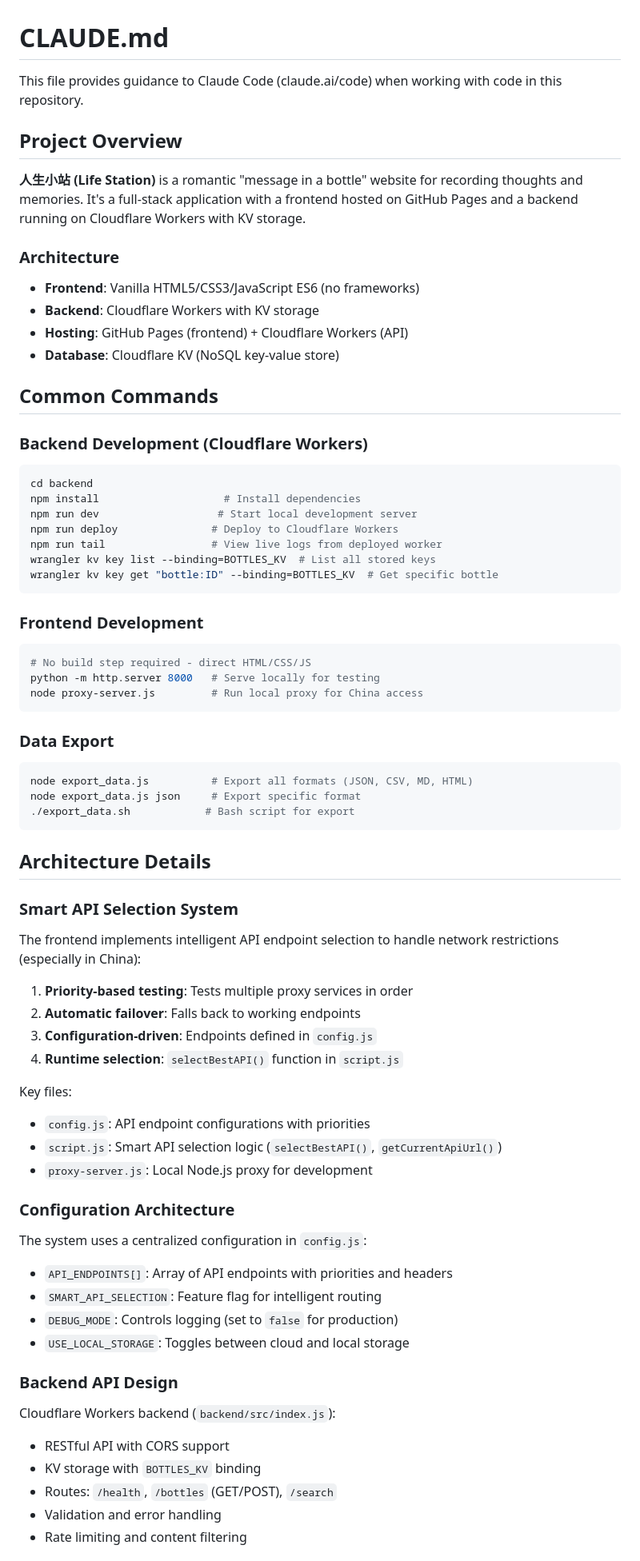
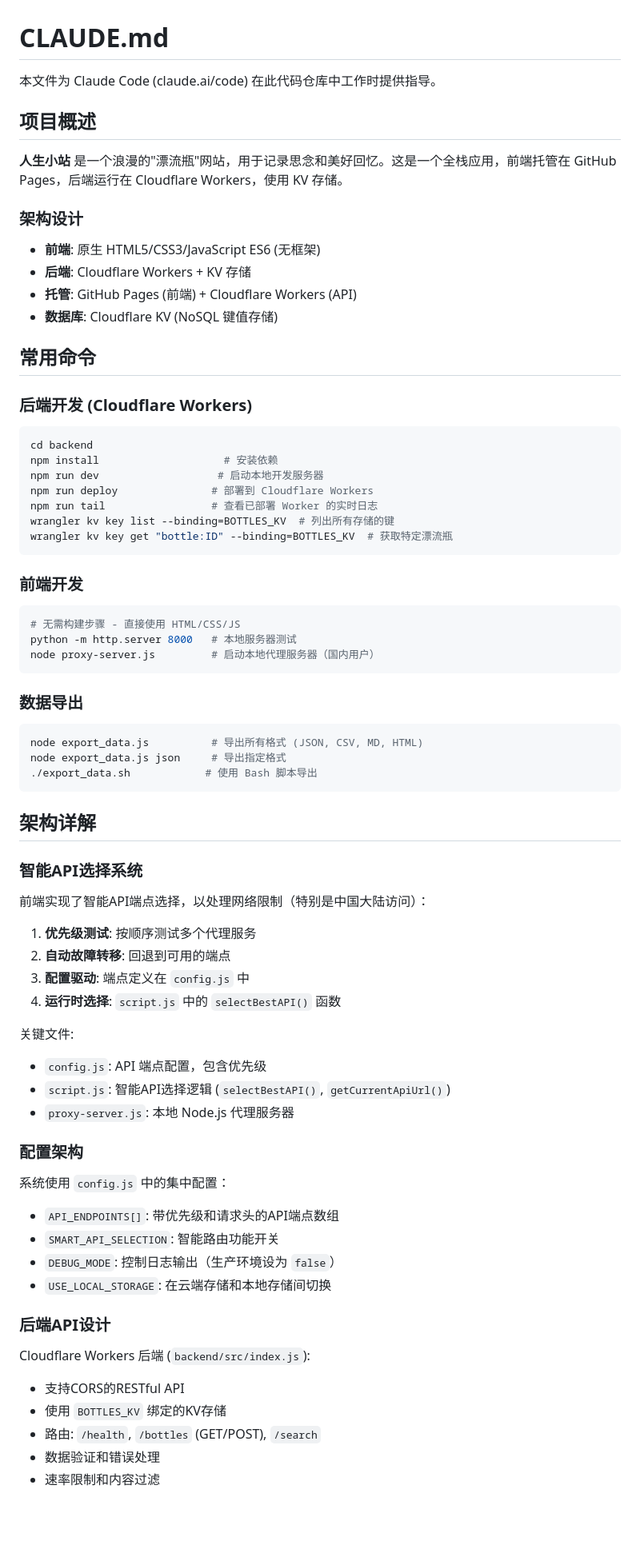
Before and after one commit to hengfengliya/life-island, a Markdown page: CLAUDE.md, the part around one of its changes. Shown at 80% size. Rendered like a GitHub page; blank space fills up the shorter version.

````diff
--- a/CLAUDE.md
+++ b/CLAUDE.md
@@ -1,72 +1,72 @@
 # CLAUDE.md
 
-This file provides guidance to Claude Code (claude.ai/code) when working with code in this repository.
+本文件为 Claude Code (claude.ai/code) 在此代码仓库中工作时提供指导。
 
-## Project Overview
+## 项目概述
 
-**人生小站 (Life Station)** is a romantic "message in a bottle" website for recording thoughts and memories. It's a full-stack application with a frontend hosted on GitHub Pages and a backend running on Cloudflare Workers with KV storage.
+**人生小站** 是一个浪漫的"漂流瓶"网站，用于记录思念和美好回忆。这是一个全栈应用，前端托管在 GitHub Pages，后端运行在 Cloudflare Workers，使用 KV 存储。
 
-### Architecture
+### 架构设计
 
-- **Frontend**: Vanilla HTML5/CSS3/JavaScript ES6 (no frameworks)
-- **Backend**: Cloudflare Workers with KV storage
-- **Hosting**: GitHub Pages (frontend) + Cloudflare Workers (API)
-- **Database**: Cloudflare KV (NoSQL key-value store)
+- **前端**: 原生 HTML5/CSS3/JavaScript ES6 (无框架)
+- **后端**: Cloudflare Workers + KV 存储
+- **托管**: GitHub Pages (前端) + Cloudflare Workers (API)
+- **数据库**: Cloudflare KV (NoSQL 键值存储)
 
-## Common Commands
+## 常用命令
 
-### Backend Development (Cloudflare Workers)
+### 后端开发 (Cloudflare Workers)
 ```bash
 cd backend
-npm install                    # Install dependencies
-npm run dev                   # Start local development server
-npm run deploy               # Deploy to Cloudflare Workers
-npm run tail                 # View live logs from deployed worker
-wrangler kv key list --binding=BOTTLES_KV  # List all stored keys
-wrangler kv key get "bottle:ID" --binding=BOTTLES_KV  # Get specific bottle
+npm install                    # 安装依赖
+npm run dev                   # 启动本地开发服务器
+npm run deploy               # 部署到 Cloudflare Workers
+npm run tail                 # 查看已部署 Worker 的实时日志
+wrangler kv key list --binding=BOTTLES_KV  # 列出所有存储的键
+wrangler kv key get "bottle:ID" --binding=BOTTLES_KV  # 获取特定漂流瓶
 ```
 
-### Frontend Development
+### 前端开发
 ```bash
-# No build step required - direct HTML/CSS/JS
-python -m http.server 8000   # Serve locally for testing
-node proxy-server.js         # Run local proxy for China access
+# 无需构建步骤 - 直接使用 HTML/CSS/JS
+python -m http.server 8000   # 本地服务器测试
+node proxy-server.js         # 启动本地代理服务器（国内用户）
 ```
 
-### Data Export
+### 数据导出
 ```bash
-node export_data.js          # Export all formats (JSON, CSV, MD, HTML)
-node export_data.js json     # Export specific format
-./export_data.sh            # Bash script for export
+node export_data.js          # 导出所有格式 (JSON, CSV, MD, HTML)
+node export_data.js json     # 导出指定格式
+./export_data.sh            # 使用 Bash 脚本导出
 ```
 
-## Architecture Details
+## 架构详解
 
-### Smart API Selection System
-The frontend implements intelligent API endpoint selection to handle network restrictions (especially in China):
+### 智能API选择系统
+前端实现了智能API端点选择，以处理网络限制（特别是中国大陆访问）：
 
-1. **Priority-based testing**: Tests multiple proxy services in order
-2. **Automatic failover**: Falls back to working endpoints
-3. **Configuration-driven**: Endpoints defined in `config.js`
-4. **Runtime selection**: `selectBestAPI()` function in `script.js`
+1. **优先级测试**: 按顺序测试多个代理服务
+2. **自动故障转移**: 回退到可用的端点
+3. **配置驱动**: 端点定义在 `config.js` 中
+4. **运行时选择**: `script.js` 中的 `selectBestAPI()` 函数
 
-Key files:
-- `config.js`: API endpoint configurations with priorities
-- `script.js`: Smart API selection logic (`selectBestAPI()`, `getCurrentApiUrl()`)
-- `proxy-server.js`: Local Node.js proxy for development
+关键文件:
+- `config.js`: API 端点配置，包含优先级
+- `script.js`: 智能API选择逻辑 (`selectBestAPI()`, `getCurrentApiUrl()`)
+- `proxy-server.js`: 本地 Node.js 代理服务器
 
-### Configuration Architecture
-The system uses a centralized configuration in `config.js`:
-- `API_ENDPOINTS[]`: Array of API endpoints with priorities and headers
-- `SMART_API_SELECTION`: Feature flag for intelligent routing
-- `DEBUG_MODE`: Controls logging (set to `false` for production)
-- `USE_LOCAL_STORAGE`: Toggles between cloud and local storage
+### 配置架构
+系统使用 `config.js` 中的集中配置：
+- `API_ENDPOINTS[]`: 带优先级和请求头的API端点数组
+- `SMART_API_SELECTION`: 智能路由功能开关
+- `DEBUG_MODE`: 控制日志输出（生产环境设为 `false`）
+- `USE_LOCAL_STORAGE`: 在云端存储和本地存储间切换
 
-### Backend API Design
-Cloudflare Workers backend (`backend/src/index.js`):
-- RESTful API with CORS support
-- KV storage with `BOTTLES_KV` binding
-- Routes: `/health`, `/bottles` (GET/POST), `/search`
-- Validation and error handling
-- Rate limiting and content filtering
+### 后端API设计
+Cloudflare Workers 后端 (`backend/src/index.js`):
+- 支持CORS的RESTful API
+- 使用 `BOTTLES_KV` 绑定的KV存储
+- 路由: `/health`, `/bottles` (GET/POST), `/search`
+- 数据验证和错误处理
+- 速率限制和内容过滤
 
````
Also changed, not shown: other parts of CLAUDE.md (+61 -39 lines).
